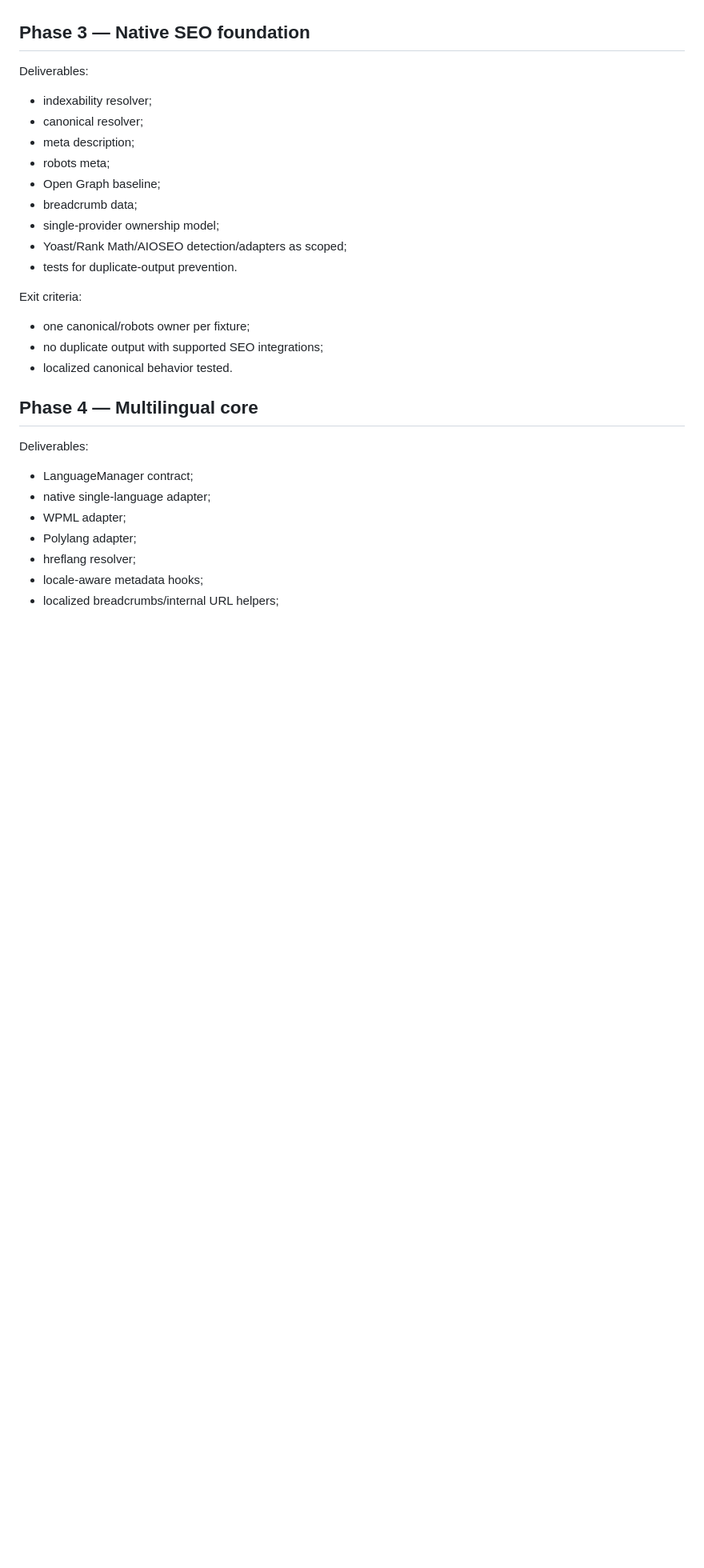
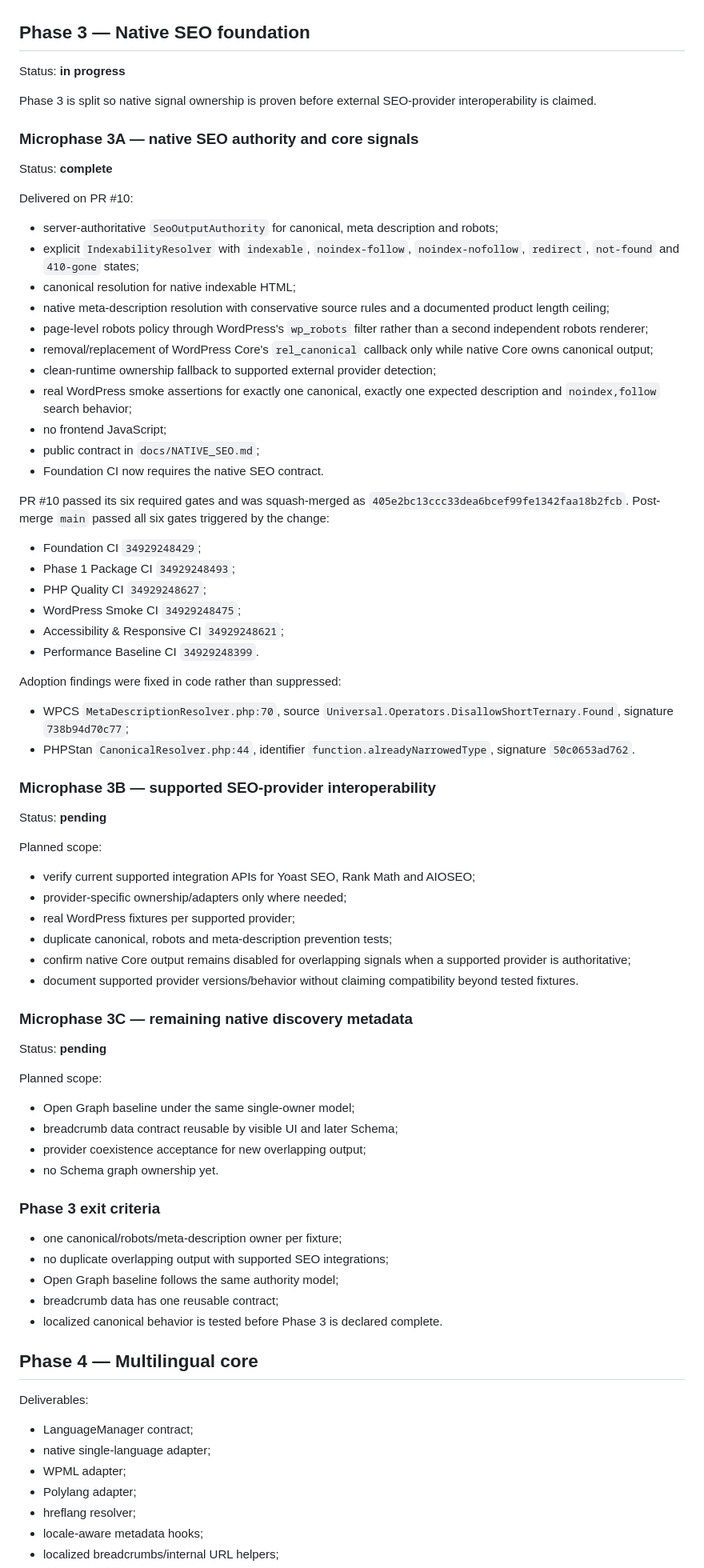
Before and after one commit to Emmakex/template-wordpress-seo-geo, a Markdown page: docs/ROADMAP.md, the part around the change. Shown at 80% size. Rendered like a GitHub page; blank space fills up the shorter version.

Commit message:
docs: close Phase 3A native SEO authority

```diff
--- a/docs/ROADMAP.md
+++ b/docs/ROADMAP.md
@@ -257,23 +257,73 @@ All exit criteria are satisfied:
 
 ## Phase 3 — Native SEO foundation
 
-Deliverables:
+Status: **in progress**
 
-- indexability resolver;
-- canonical resolver;
-- meta description;
-- robots meta;
-- Open Graph baseline;
-- breadcrumb data;
-- single-provider ownership model;
-- Yoast/Rank Math/AIOSEO detection/adapters as scoped;
-- tests for duplicate-output prevention.
+Phase 3 is split so native signal ownership is proven before external SEO-provider interoperability is claimed.
 
-Exit criteria:
+### Microphase 3A — native SEO authority and core signals
 
-- one canonical/robots owner per fixture;
-- no duplicate output with supported SEO integrations;
-- localized canonical behavior tested.
+Status: **complete**
+
+Delivered on PR #10:
+
+- server-authoritative `SeoOutputAuthority` for canonical, meta description and robots;
+- explicit `IndexabilityResolver` with `indexable`, `noindex-follow`, `noindex-nofollow`, `redirect`, `not-found` and `410-gone` states;
+- canonical resolution for native indexable HTML;
+- native meta-description resolution with conservative source rules and a documented product length ceiling;
+- page-level robots policy through WordPress's `wp_robots` filter rather than a second independent robots renderer;
+- removal/replacement of WordPress Core's `rel_canonical` callback only while native Core owns canonical output;
+- clean-runtime ownership fallback to supported external provider detection;
+- real WordPress smoke assertions for exactly one canonical, exactly one expected description and `noindex,follow` search behavior;
+- no frontend JavaScript;
+- public contract in `docs/NATIVE_SEO.md`;
+- Foundation CI now requires the native SEO contract.
+
+PR #10 passed its six required gates and was squash-merged as `405e2bc13ccc33dea6bcef99fe1342faa18b2fcb`. Post-merge `main` passed all six gates triggered by the change:
+
+- Foundation CI `34929248429`;
+- Phase 1 Package CI `34929248493`;
+- PHP Quality CI `34929248627`;
+- WordPress Smoke CI `34929248475`;
+- Accessibility & Responsive CI `34929248621`;
+- Performance Baseline CI `34929248399`.
+
+Adoption findings were fixed in code rather than suppressed:
+
+- WPCS `MetaDescriptionResolver.php:70`, source `Universal.Operators.DisallowShortTernary.Found`, signature `738b94d70c77`;
+- PHPStan `CanonicalResolver.php:44`, identifier `function.alreadyNarrowedType`, signature `50c0653ad762`.
+
+### Microphase 3B — supported SEO-provider interoperability
+
+Status: **pending**
+
+Planned scope:
+
+- verify current supported integration APIs for Yoast SEO, Rank Math and AIOSEO;
+- provider-specific ownership/adapters only where needed;
+- real WordPress fixtures per supported provider;
+- duplicate canonical, robots and meta-description prevention tests;
+- confirm native Core output remains disabled for overlapping signals when a supported provider is authoritative;
+- document supported provider versions/behavior without claiming compatibility beyond tested fixtures.
+
+### Microphase 3C — remaining native discovery metadata
+
+Status: **pending**
+
+Planned scope:
+
+- Open Graph baseline under the same single-owner model;
+- breadcrumb data contract reusable by visible UI and later Schema;
+- provider coexistence acceptance for new overlapping output;
+- no Schema graph ownership yet.
+
+### Phase 3 exit criteria
+
+- one canonical/robots/meta-description owner per fixture;
+- no duplicate overlapping output with supported SEO integrations;
+- Open Graph baseline follows the same authority model;
+- breadcrumb data has one reusable contract;
+- localized canonical behavior is tested before Phase 3 is declared complete.
 
 ## Phase 4 — Multilingual core
 
```
